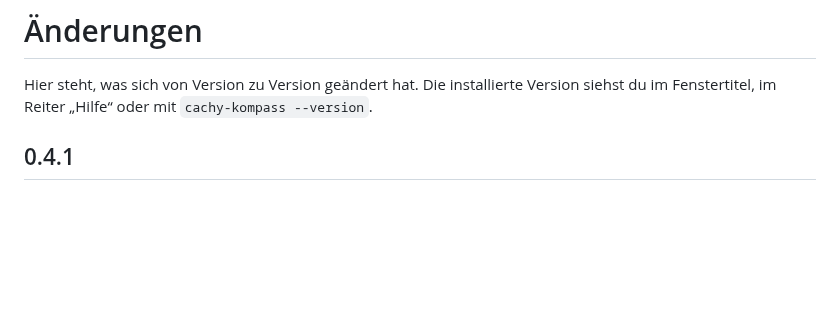
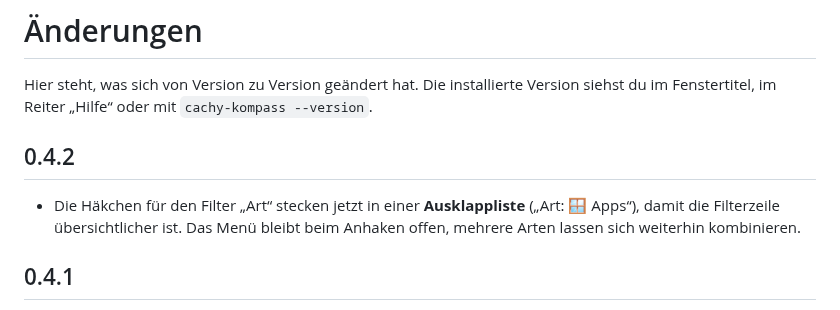
Before and after one commit to zeromaster3307/A-Cachy-OS-Tool-for-dummies, a Markdown page: CHANGELOG.md, the part around the change. GitHub-like rendering; blank space fills up the shorter version.

```diff
--- a/CHANGELOG.md
+++ b/CHANGELOG.md
@@ -3,6 +3,12 @@
 Hier steht, was sich von Version zu Version geändert hat. Die installierte
 Version siehst du im Fenstertitel, im Reiter „Hilfe“ oder mit
 `cachy-kompass --version`.
+
+## 0.4.2
+
+- Die Häkchen für den Filter „Art“ stecken jetzt in einer **Ausklappliste**
+  („Art: 🪟 Apps“), damit die Filterzeile übersichtlicher ist. Das Menü bleibt
+  beim Anhaken offen, mehrere Arten lassen sich weiterhin kombinieren.
 
 ## 0.4.1
 
```
Also changed, not shown: README.md (+1 -1 lines), docs/screenshot-programme.png, 2 other files.
